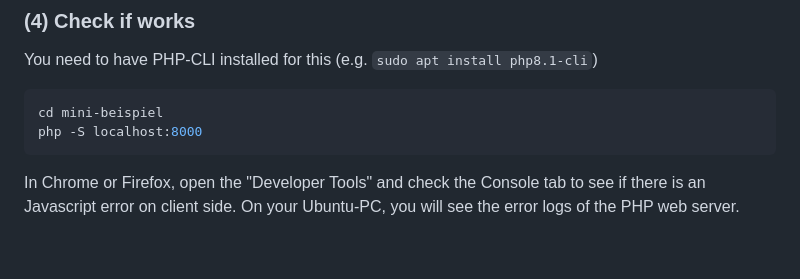
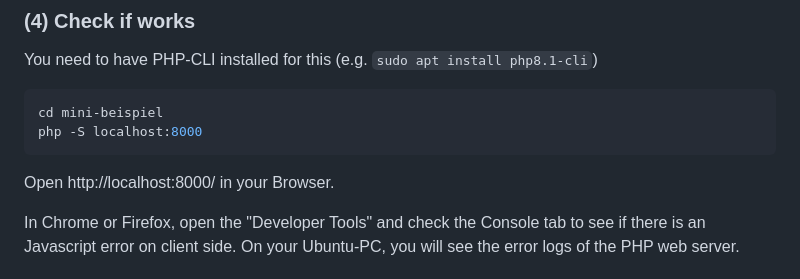
Before and after one commit to ulf1/pav-clone, a Markdown page: README.md, the part around the change. GitHub-like rendering; blank space fills up the shorter version.

````diff
--- a/README.md
+++ b/README.md
@@ -71,6 +71,8 @@ cd mini-beispiel
 php -S localhost:8000
 ```
 
+Open http://localhost:8000/ in your Browser.
+
 In Chrome or Firefox, open the "Developer Tools" and check the Console tab to see if there is an Javascript error on client side.
 On your Ubuntu-PC, you will see the error logs of the PHP web server.
 
````
